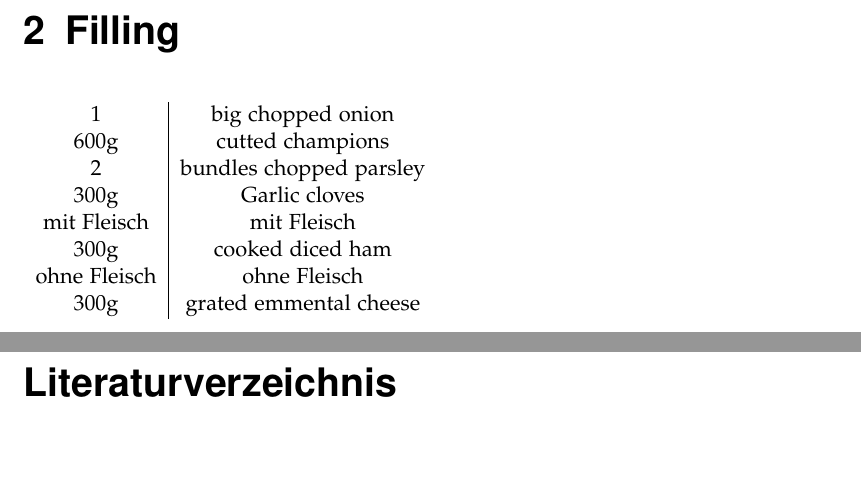
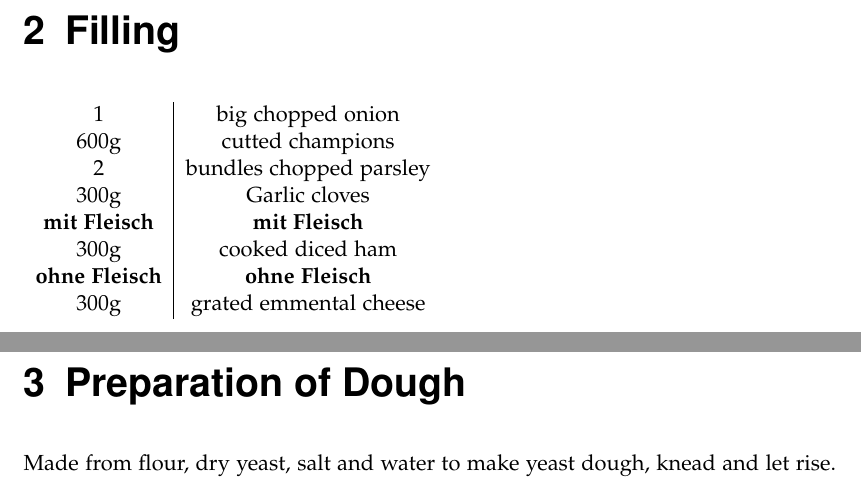
Before and after one commit to ChaosJD/FilledPartyBread, a LaTeX thesis (files/thesis.tex, which reads files/tables/Filling.tex, files/tables/PreparationDough.tex): two parts of pages 4 and 5 of 5, joined at a grey line, cut so that both start at the same text, the shorter picture padded with empty space. Compiled offline with pdfLaTeX.

Commit message:
create PreparationDough

```diff
--- a/files/tables/Filling.tex
+++ b/files/tables/Filling.tex
@@ -3,8 +3,8 @@
   600g & cutted champions \\
   2 & bundles chopped parsley \\
   300g & Garlic cloves \\
-  mit Fleisch & mit Fleisch\\
+  \textbf{mit Fleisch} & \textbf{mit Fleisch}\\
   300g & cooked diced ham \\
-  ohne Fleisch & ohne Fleisch \\
+  \textbf{ohne Fleisch} & \textbf{ohne Fleisch}\\
   300g & grated emmental cheese \\
 \end{tabular}
--- /dev/null
+++ b/files/tables/PreparationDough.tex
@@ -0,0 +1,4 @@
+\chapter{Preparation of Dough}
+Made from flour, dry yeast,
+salt and water to make yeast dough,
+knead and let rise.
```
Also changed, not shown: files/PreparationDough.tex (added, +1 -0 lines), files/thesis.tex (+2 -2 lines), files/thesis.pdf, 4 other files.
